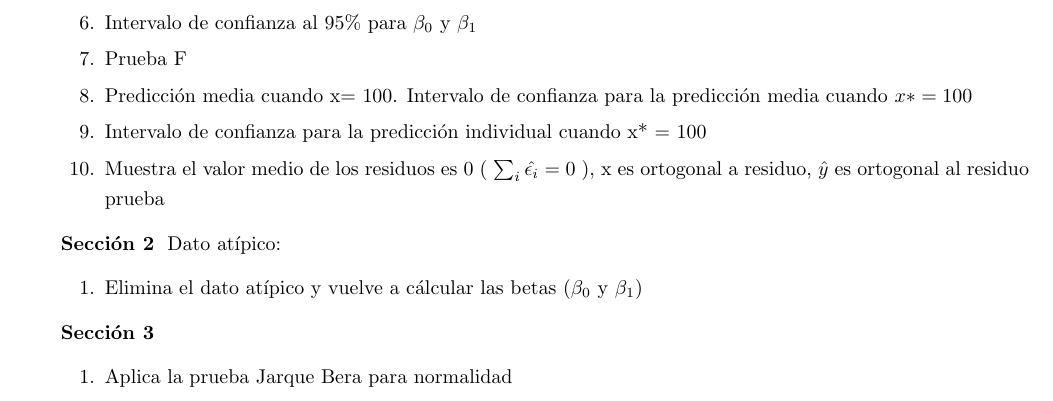
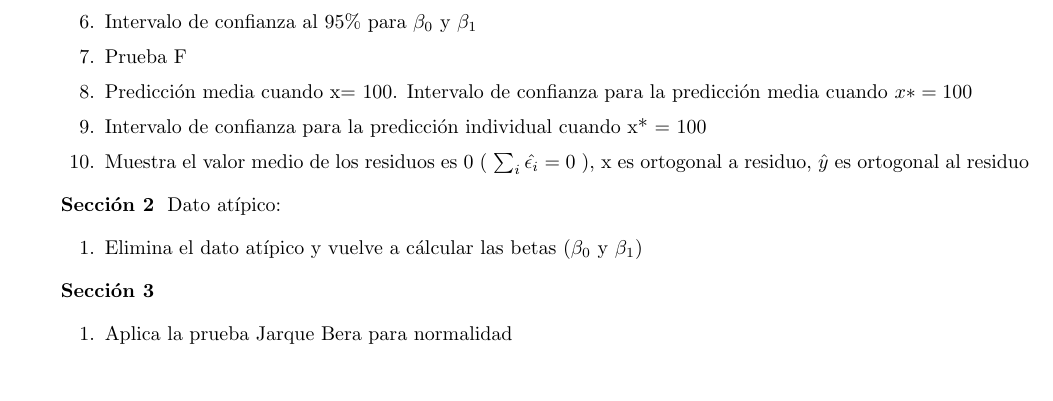
Before and after one commit to savrgg/class_ITAM_metodos, a LaTeX problem sheet (assignments/Assignment-03-O22.tex): part of page 1 of 2 before the commit and part of the page after it, cut so that both start at the same text. Compiled offline with pdfLaTeX.

Commit message:
Intento 2

```diff
--- a/assignments/Assignment-03-O22.tex
+++ b/assignments/Assignment-03-O22.tex
@@ -48,7 +48,7 @@ Artículo & Valor en libros $(x_i)$ & Valor auditado$(y_i)$ \\ \hline
    \item Prueba F
    \item Predicción media cuando x= 100. Intervalo de confianza para la predicción media cuando $x* = 100$
    \item Intervalo de confianza para la predicción individual cuando x* = 100
-   \item Muestra el valor medio de los residuos es 0 ( $\sum_{i}\hat{\epsilon_i}=0$ ), x es ortogonal a residuo, $\hat{y}$  es ortogonal al residuo prueba
+   \item Muestra el valor medio de los residuos es 0 ( $\sum_{i}\hat{\epsilon_i}=0$ ), x es ortogonal a residuo, $\hat{y}$  es ortogonal al residuo
 \end{enumerate}
 
 
```
Also changed, not shown: assignments/Assignment-03-O22.pdf.
